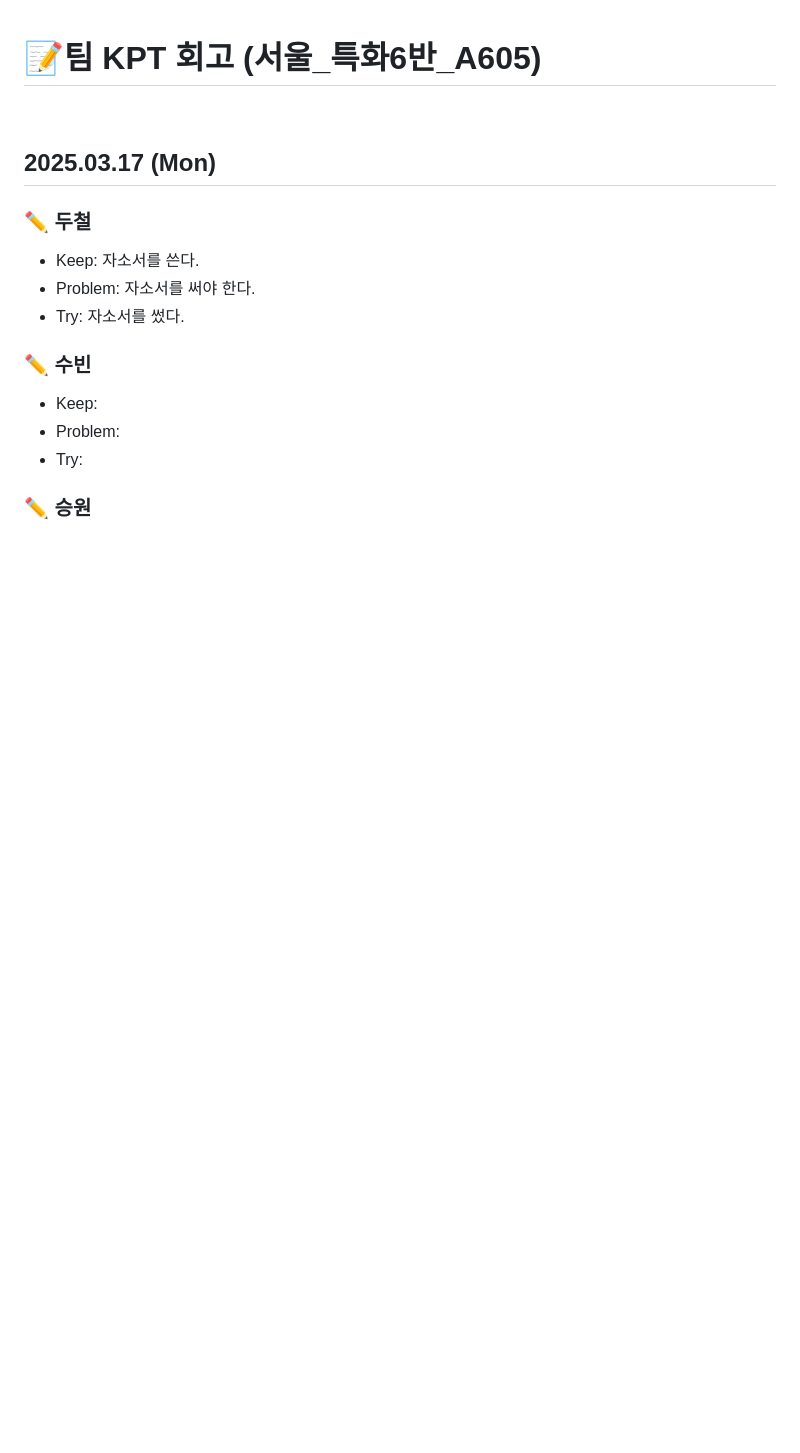
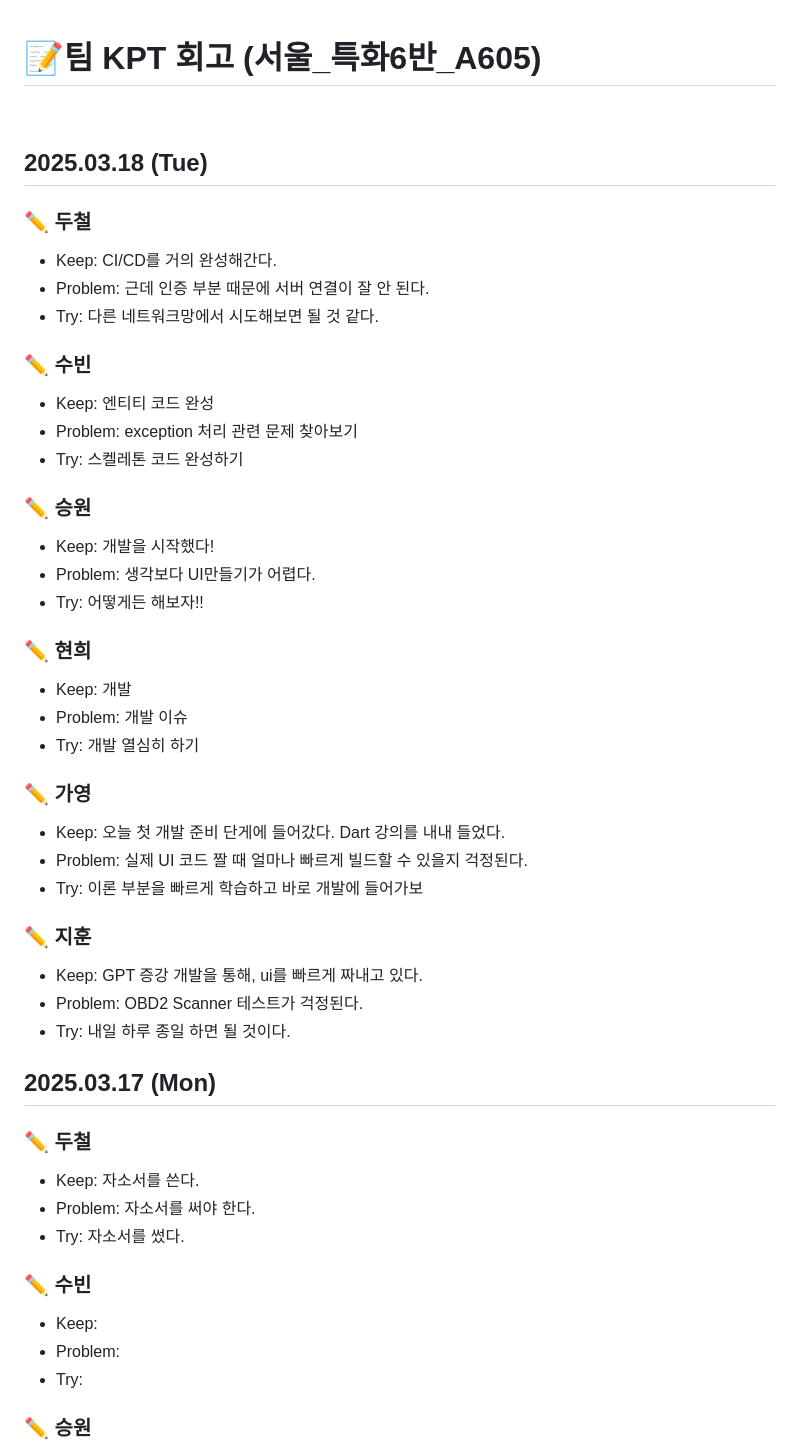
Before and after one commit to king0104/marimo, a Markdown page: TIL/팀KPT회고_A605.md, the part around the change. Drawn GitHub-style; blank space fills up the shorter version.

```diff
--- a/TIL/팀KPT회고_A605.md
+++ b/TIL/팀KPT회고_A605.md
@@ -1,6 +1,44 @@
 # 📝팀 KPT 회고 (서울\_특화6반\_A605)
 
 <br>
+
+## 2025.03.18 (Tue)
+
+### ✏️ 두철
+
+-   Keep: CI/CD를 거의 완성해간다.
+-   Problem: 근데 인증 부분 때문에 서버 연결이 잘 안 된다.
+-   Try: 다른 네트워크망에서 시도해보면 될 것 같다.
+
+### ✏️ 수빈
+
+-   Keep: 엔티티 코드 완성
+-   Problem: exception 처리 관련 문제 찾아보기
+-   Try: 스켈레톤 코드 완성하기
+
+### ✏️ 승원
+
+-   Keep: 개발을 시작했다!
+-   Problem: 생각보다 UI만들기가 어렵다.
+-   Try: 어떻게든 해보자!!
+
+### ✏️ 현희
+
+-   Keep: 개발
+-   Problem: 개발 이슈
+-   Try: 개발 열심히 하기
+
+### ✏️ 가영
+
+-   Keep: 오늘 첫 개발 준비 단게에 들어갔다. Dart 강의를 내내 들었다.
+-   Problem: 실제 UI 코드 짤 때 얼마나 빠르게 빌드할 수 있을지 걱정된다.
+-   Try: 이론 부분을 빠르게 학습하고 바로 개발에 들어가보
+
+### ✏️ 지훈
+
+-   Keep: GPT 증강 개발을 통해, ui를 빠르게 짜내고 있다.
+-   Problem: OBD2 Scanner 테스트가 걱정된다.
+-   Try: 내일 하루 종일 하면 될 것이다.
 
 ## 2025.03.17 (Mon)
 
```
Also changed, not shown: TIL/김두철/김두철.md (+46 -0 lines), TIL/팀TIL_A605.md (+50 -0 lines).
